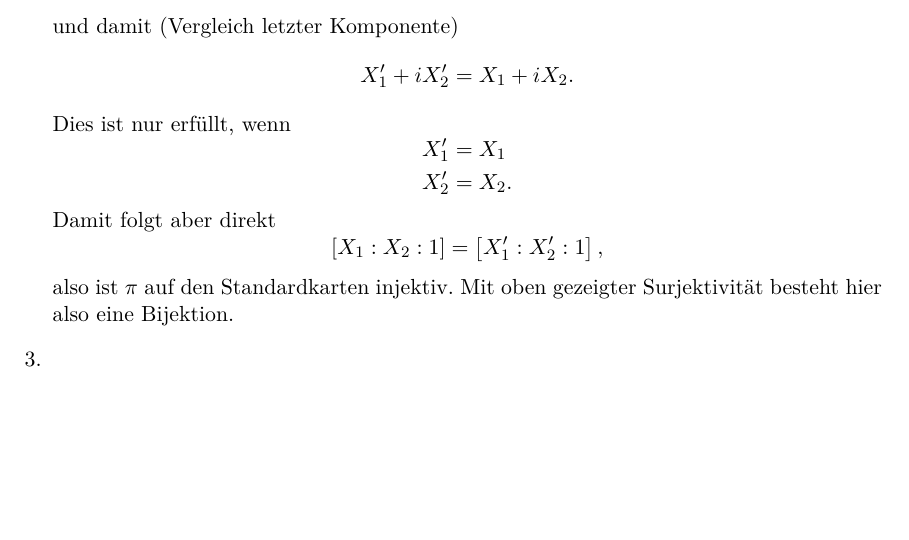
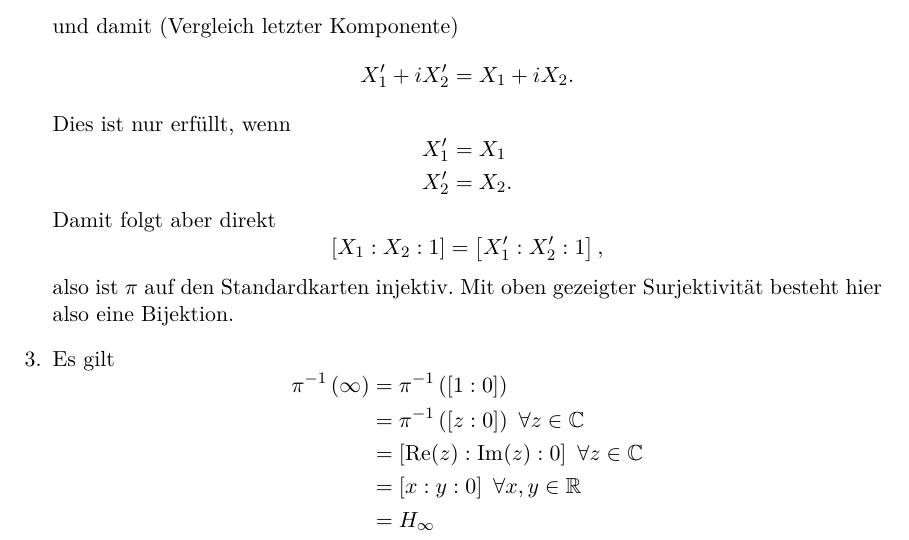
Before and after one commit to PascalGe/Geometrie, a LaTeX document (Geo_10.tex): part of page 2 of 2, cut so that both start at the same text, the shorter picture padded with empty space. Compiled offline with pdfLaTeX; an older LaTeX class or package is replaced by its successor.

Commit message:
Aufgabe 1.3 hinzugefügt

```diff
--- a/Geo_10.tex
+++ b/Geo_10.tex
@@ -158,7 +158,16 @@ Man betrachte $ \mathbb{P}_2(\mathbb{R}) = \mathbb{R}^2 \cup H_\infty $ und $ \m
 	\end{aligned}
 	\end{equation*}
 	also ist $ \pi $ auf den Standardkarten injektiv. Mit oben gezeigter Surjektivität besteht hier also eine Bijektion.
-	\item
+	\item Es gilt
+	\begin{equation*}
+	\begin{aligned}
+	\pi^{-1}\left(\infty\right) &= \pi^{-1}\left(\left[1:0\right]\right)\\
+	&=\pi^{-1}\left(\left[z:0\right]\right)\ \forall z \in \mathbb{C}\\
+	&=\left[\mathrm{Re}(z):\mathrm{Im}(z):0\right]\ \forall z \in \mathbb{C}\\
+	&=\left[x:y:0\right]\ \forall x,y \in \mathbb{R}\\
+	&= H_\infty
+	\end{aligned}
+	\end{equation*}
 \end{enumerate}
 
 \end{document}
```
Also changed, not shown: Geo_10.pdf.
